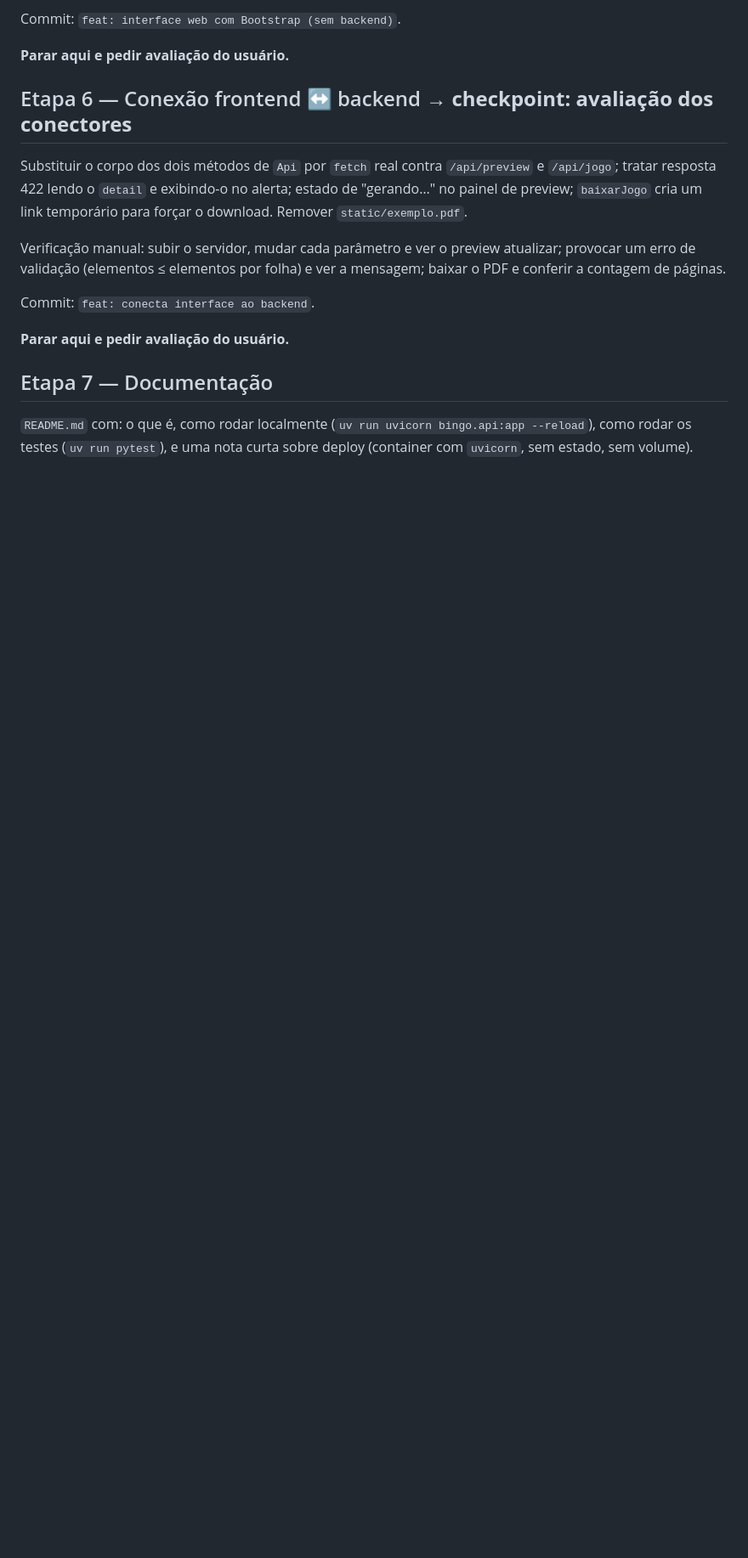
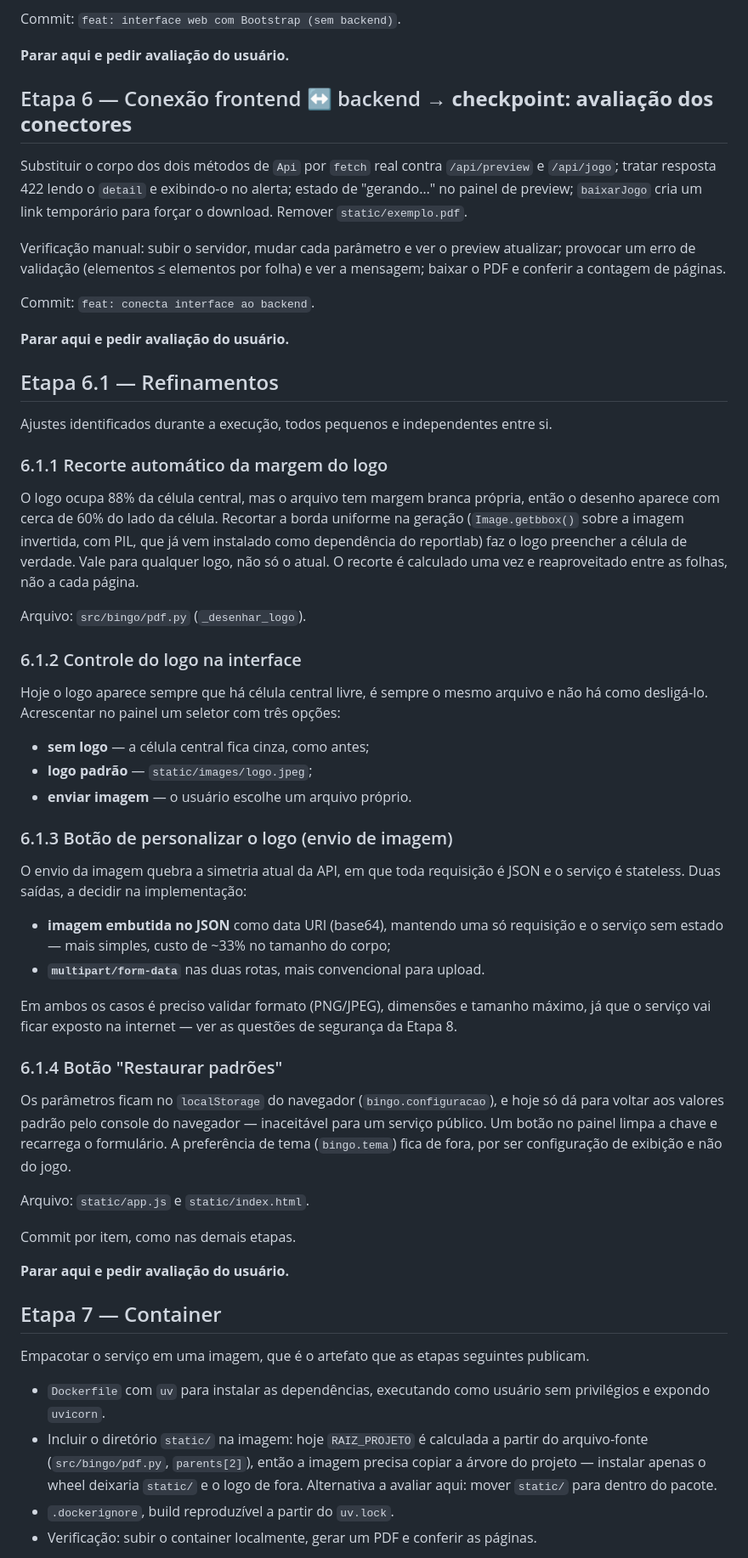
Before and after one commit to aureliobarbosa/bingo, a Markdown page: docs/PLANO.md, the part around one of its changes. Shown at 85% size. Drawn GitHub-style; blank space fills up the shorter version.

Commit message:
docs: acrescenta etapa 6.1 e reorganiza as etapas finais
Etapa 6.1 reúne os refinamentos identificados durante a execução: recorte
da margem do logo, controle do logo na interface, envio de imagem própria e
botão de restaurar padrões.

As etapas finais passam a ser 7 (container), 8 (servidor web, nuvem e as
questões de segurança vinculadas) e 9 (documentação), que vem por último
para descrever o que de fato existir. Acrescenta um marcador de andamento no
topo do documento.

Co-Authored-By: Claude Opus 5 <noreply@anthropic.com>

```diff
--- a/docs/PLANO.md
+++ b/docs/PLANO.md
@@ -220,8 +225,68 @@ Commit: `feat: conecta interface ao backend`.
 
 **Parar aqui e pedir avaliação do usuário.**
 
-## Etapa 7 — Documentação
+## Etapa 6.1 — Refinamentos
 
-`README.md` com: o que é, como rodar localmente (`uv run uvicorn bingo.api:app --reload`),
-como rodar os testes (`uv run pytest`), e uma nota curta sobre deploy
-(container com `uvicorn`, sem estado, sem volume).
+Ajustes identificados durante a execução, todos pequenos e independentes entre si.
+
+### 6.1.1 Recorte automático da margem do logo
+
+O logo ocupa 88% da célula central, mas o arquivo tem margem branca própria, então
+o desenho aparece com cerca de 60% do lado da célula. Recortar a borda uniforme na
+geração (`Image.getbbox()` sobre a imagem invertida, com PIL, que já vem instalado
+como dependência do reportlab) faz o logo preencher a célula de verdade. Vale para
+qualquer logo, não só o atual. O recorte é calculado uma vez e reaproveitado entre
+as folhas, não a cada página.
+
+Arquivo: `src/bingo/pdf.py` (`_desenhar_logo`).
+
+### 6.1.2 Controle do logo na interface
+
+Hoje o logo aparece sempre que há célula central livre, é sempre o mesmo arquivo e
+não há como desligá-lo. Acrescentar no painel um seletor com três opções:
+
+- **sem logo** — a célula central fica cinza, como antes;
+- **logo padrão** — `static/images/logo.jpeg`;
+- **enviar imagem** — o usuário escolhe um arquivo próprio.
+
+### 6.1.3 Botão de personalizar o logo (envio de imagem)
+
+O envio da imagem quebra a simetria atual da API, em que toda requisição é JSON e o
+serviço é stateless. Duas saídas, a decidir na implementação:
+
+- **imagem embutida no JSON** como data URI (base64), mantendo uma só requisição e
+  o serviço sem estado — mais simples, custo de ~33% no tamanho do corpo;
+- **`multipart/form-data`** nas duas rotas, mais convencional para upload.
+
+Em ambos os casos é preciso validar formato (PNG/JPEG), dimensões e tamanho máximo,
+já que o serviço vai ficar exposto na internet — ver as questões de segurança da
+Etapa 8.
+
+### 6.1.4 Botão "Restaurar padrões"
+
+Os parâmetros ficam no `localStorage` do navegador (`bingo.configuracao`), e hoje só
+dá para voltar aos valores padrão pelo console do navegador — inaceitável para um
+serviço público. Um botão no painel limpa a chave e recarrega o formulário. A
+preferência de tema (`bingo.tema`) fica de fora, por ser configuração de exibição e
+não do jogo.
+
+Arquivo: `static/app.js` e `static/index.html`.
+
+Commit por item, como nas demais etapas.
+
+**Parar aqui e pedir avaliação do usuário.**
+
+## Etapa 7 — Container
+
+Empacotar o serviço em uma imagem, que é o artefato que as etapas seguintes
+publicam.
+
+- `Dockerfile` com `uv` para instalar as dependências, executando como usuário sem
+  privilégios e expondo `uvicorn`.
+- Incluir o diretório `static/` na imagem: hoje `RAIZ_PROJETO` é calculada a partir
+  do arquivo-fonte (`src/bingo/pdf.py`, `parents[2]`), então a imagem precisa copiar
+  a árvore do projeto — instalar apenas o wheel deixaria `static/` e o logo de fora.
+  Alternativa a avaliar aqui: mover `static/` para dentro do pacote.
+- `.dockerignore`, build reproduzível a partir do `uv.lock`.
+- Verificação: subir o container localmente, gerar um PDF e conferir as páginas.
+
```
Also changed, not shown: other parts of docs/PLANO.md (+38 -1 lines).
